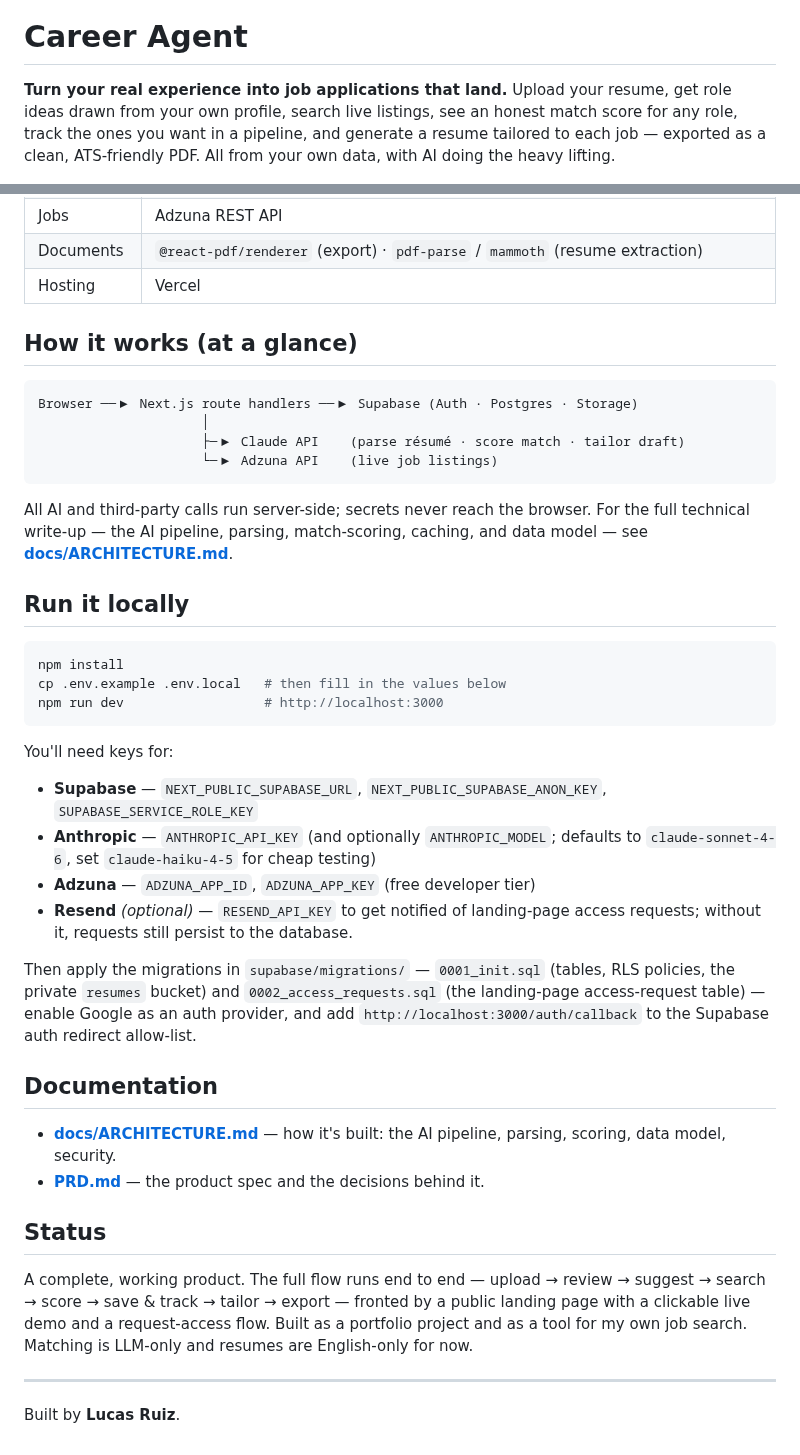
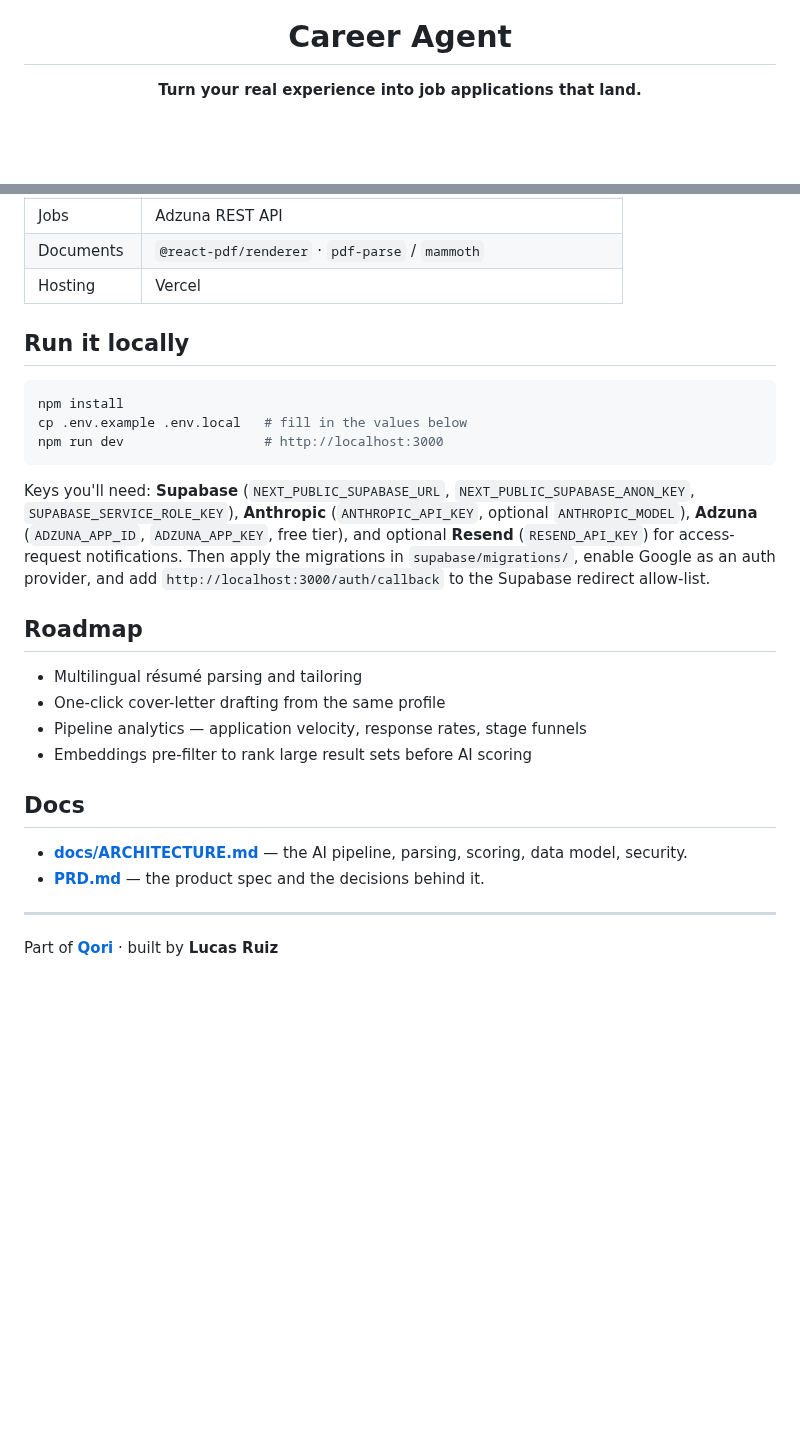
Before and after one commit to lucasrucu/career-agent, a Markdown page: README.md, 2 parts joined by grey strips. GitHub-like rendering; blank space fills up the shorter version.

````diff
--- a/README.md
+++ b/README.md
@@ -1,4 +5,4 @@
 # Career Agent
 
-**Turn your real experience into job applications that land.** Upload your resume, get role ideas drawn from your own profile, search live listings, see an honest match score for any role, track the ones you want in a pipeline, and generate a resume tailored to each job — exported as a clean, ATS-friendly PDF. All from your own data, with AI doing the heavy lifting.
+**Turn your real experience into job applications that land.**
 
@@ -53,43 +80,33 @@ Every account is fully isolated — your data is only ever visible to you (enfor
 | Jobs | Adzuna REST API |
-| Documents | `@react-pdf/renderer` (export) · `pdf-parse` / `mammoth` (resume extraction) |
+| Documents | `@react-pdf/renderer` · `pdf-parse` / `mammoth` |
 | Hosting | Vercel |
-
-## How it works (at a glance)
-
-```
-Browser ──▶ Next.js route handlers ──▶ Supabase (Auth · Postgres · Storage)
-                     │
-                     ├─▶ Claude API    (parse résumé · score match · tailor draft)
-                     └─▶ Adzuna API    (live job listings)
-```
-
-All AI and third-party calls run server-side; secrets never reach the browser. For the full technical write-up — the AI pipeline, parsing, match-scoring, caching, and data model — see **[docs/ARCHITECTURE.md](docs/ARCHITECTURE.md)**.
 
 ## Run it locally
 
 ```bash
 npm install
-cp .env.example .env.local   # then fill in the values below
+cp .env.example .env.local   # fill in the values below
 npm run dev                  # http://localhost:3000
 ```
 
-You'll need keys for:
-- **Supabase** — `NEXT_PUBLIC_SUPABASE_URL`, `NEXT_PUBLIC_SUPABASE_ANON_KEY`, `SUPABASE_SERVICE_ROLE_KEY`
-- **Anthropic** — `ANTHROPIC_API_KEY` (and optionally `ANTHROPIC_MODEL`; defaults to `claude-sonnet-4-6`, set `claude-haiku-4-5` for cheap testing)
-- **Adzuna** — `ADZUNA_APP_ID`, `ADZUNA_APP_KEY` (free developer tier)
-- **Resend** *(optional)* — `RESEND_API_KEY` to get notified of landing-page access requests; without it, requests still persist to the database.
+Keys you'll need: **Supabase** (`NEXT_PUBLIC_SUPABASE_URL`, `NEXT_PUBLIC_SUPABASE_ANON_KEY`,
+`SUPABASE_SERVICE_ROLE_KEY`), **Anthropic** (`ANTHROPIC_API_KEY`, optional `ANTHROPIC_MODEL`),
+**Adzuna** (`ADZUNA_APP_ID`, `ADZUNA_APP_KEY`, free tier), and optional **Resend** (`RESEND_API_KEY`)
+for access-request notifications. Then apply the migrations in `supabase/migrations/`, enable Google
+as an auth provider, and add `http://localhost:3000/auth/callback` to the Supabase redirect allow-list.
 
-Then apply the migrations in `supabase/migrations/` — `0001_init.sql` (tables, RLS policies, the private `resumes` bucket) and `0002_access_requests.sql` (the landing-page access-request table) — enable Google as an auth provider, and add `http://localhost:3000/auth/callback` to the Supabase auth redirect allow-list.
+## Roadmap
 
-## Documentation
+- Multilingual résumé parsing and tailoring
+- One-click cover-letter drafting from the same profile
+- Pipeline analytics — application velocity, response rates, stage funnels
+- Embeddings pre-filter to rank large result sets before AI scoring
 
-- **[docs/ARCHITECTURE.md](docs/ARCHITECTURE.md)** — how it's built: the AI pipeline, parsing, scoring, data model, security.
+## Docs
+
+- **[docs/ARCHITECTURE.md](docs/ARCHITECTURE.md)** — the AI pipeline, parsing, scoring, data model, security.
 - **[PRD.md](PRD.md)** — the product spec and the decisions behind it.
-
-## Status
-
-A complete, working product. The full flow runs end to end — upload → review → suggest → search → score → save & track → tailor → export — fronted by a public landing page with a clickable live demo and a request-access flow. Built as a portfolio project and as a tool for my own job search. Matching is LLM-only and resumes are English-only for now.
 
 ---
 
-Built by **Lucas Ruiz**.
+Part of **[Qori](https://qori.land)** · built by **Lucas Ruiz**
````
Also changed, not shown: other parts of README.md (+52 -25 lines), docs/cover.png (added).
